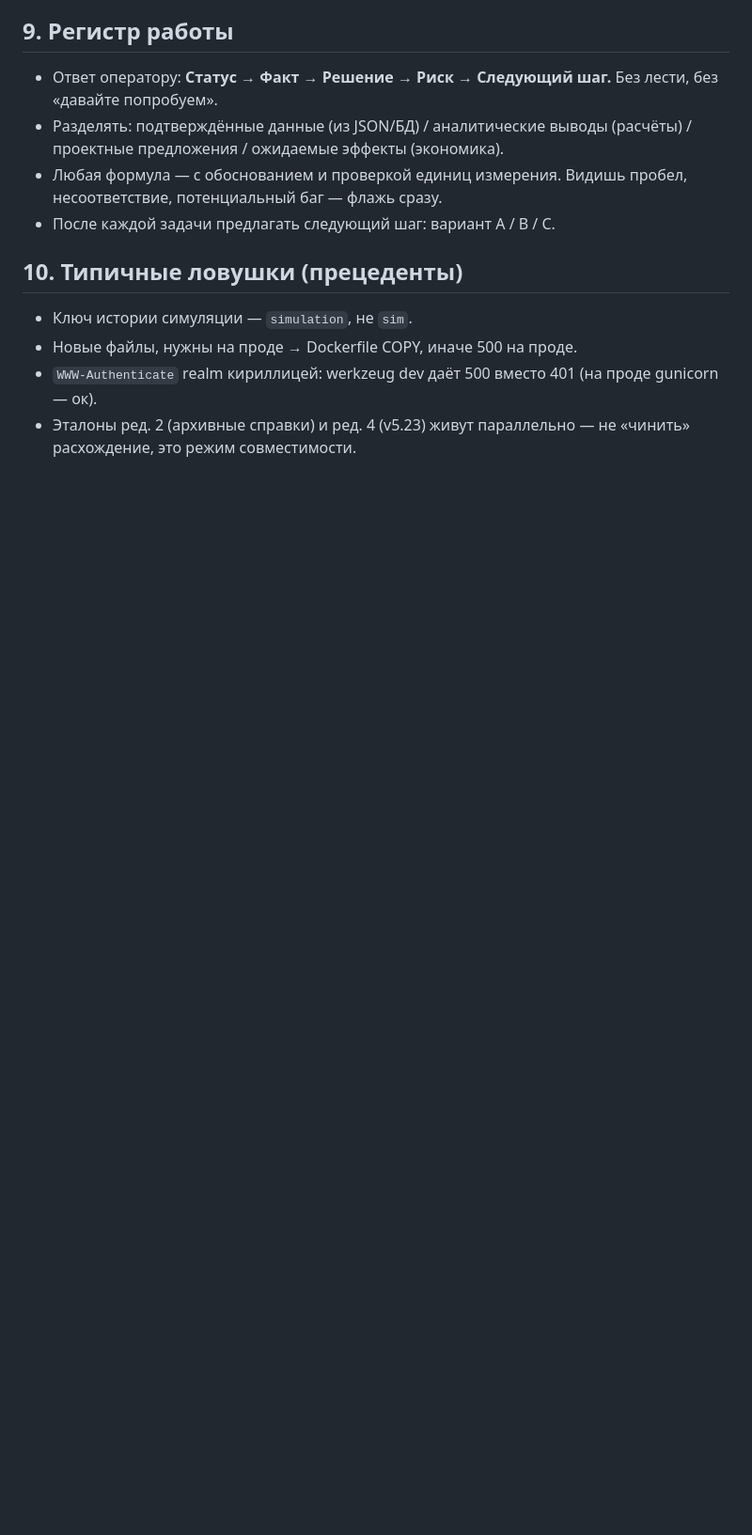
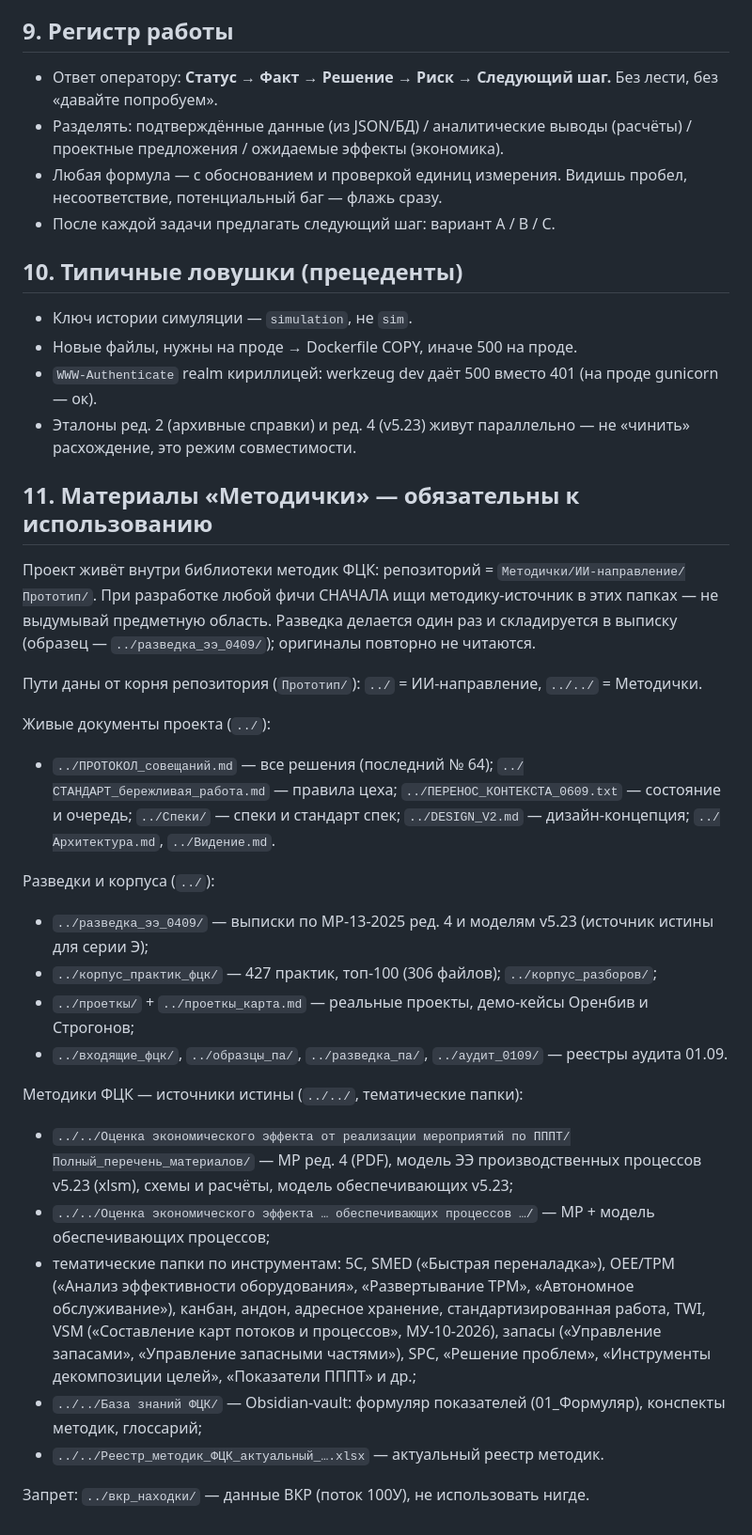
Before and after one commit to OtecSt/rck-prototip, a Markdown page: AGENTS.md, the part around the change. Shown at 94% size. Drawn GitHub-style; blank space fills up the shorter version.

Commit message:
AGENTS.md +§11: карта материалов Методички — методики ФЦК обязательны к использованию при разработке

```diff
--- a/AGENTS.md
+++ b/AGENTS.md
@@ -143,3 +143,37 @@ UI и ответов — русский.
 - `WWW-Authenticate` realm кириллицей: werkzeug dev даёт 500 вместо 401 (на проде gunicorn — ок).
 - Эталоны ред. 2 (архивные справки) и ред. 4 (v5.23) живут параллельно — не «чинить»
   расхождение, это режим совместимости.
+
+## 11. Материалы «Методички» — обязательны к использованию
+
+Проект живёт внутри библиотеки методик ФЦК: репозиторий = `Методички/ИИ-направление/Прототип/`.
+При разработке любой фичи СНАЧАЛА ищи методику-источник в этих папках — не выдумывай
+предметную область. Разведка делается один раз и складируется в выписку (образец —
+`../разведка_ээ_0409/`); оригиналы повторно не читаются.
+
+Пути даны от корня репозитория (`Прототип/`): `../` = ИИ-направление, `../../` = Методички.
+
+Живые документы проекта (`../`):
+- `../ПРОТОКОЛ_совещаний.md` — все решения (последний № 64); `../СТАНДАРТ_бережливая_работа.md` — правила цеха;
+  `../ПЕРЕНОС_КОНТЕКСТА_0609.txt` — состояние и очередь; `../Спеки/` — спеки и стандарт спек;
+  `../DESIGN_V2.md` — дизайн-концепция; `../Архитектура.md`, `../Видение.md`.
+
+Разведки и корпуса (`../`):
+- `../разведка_ээ_0409/` — выписки по МР-13-2025 ред. 4 и моделям v5.23 (источник истины для серии Э);
+- `../корпус_практик_фцк/` — 427 практик, топ-100 (306 файлов); `../корпус_разборов/`;
+- `../проеткы/` + `../проеткы_карта.md` — реальные проекты, демо-кейсы Оренбив и Строгонов;
+- `../входящие_фцк/`, `../образцы_па/`, `../разведка_па/`, `../аудит_0109/` — реестры аудита 01.09.
+
+Методики ФЦК — источники истины (`../../`, тематические папки):
+- `../../Оценка экономического эффекта от реализации мероприятий по ПППТ/Полный_перечень_материалов/` —
+  МР ред. 4 (PDF), модель ЭЭ производственных процессов v5.23 (xlsm), схемы и расчёты, модель обеспечивающих v5.23;
+- `../../Оценка экономического эффекта … обеспечивающих процессов …/` — МР + модель обеспечивающих процессов;
+- тематические папки по инструментам: 5С, SMED («Быстрая переналадка»), OEE/ТРМ («Анализ эффективности
+  оборудования», «Развертывание ТРМ», «Автономное обслуживание»), канбан, андон, адресное хранение,
+  стандартизированная работа, TWI, VSM («Составление карт потоков и процессов», МУ-10-2026), запасы
+  («Управление запасами», «Управление запасными частями»), SPC, «Решение проблем», «Инструменты
+  декомпозиции целей», «Показатели ПППТ» и др.;
+- `../../База знаний ФЦК/` — Obsidian-vault: формуляр показателей (01_Формуляр), конспекты методик, глоссарий;
+- `../../Реестр_методик_ФЦК_актуальный_….xlsx` — актуальный реестр методик.
+
+Запрет: `../вкр_находки/` — данные ВКР (поток 100У), не использовать нигде.
```
